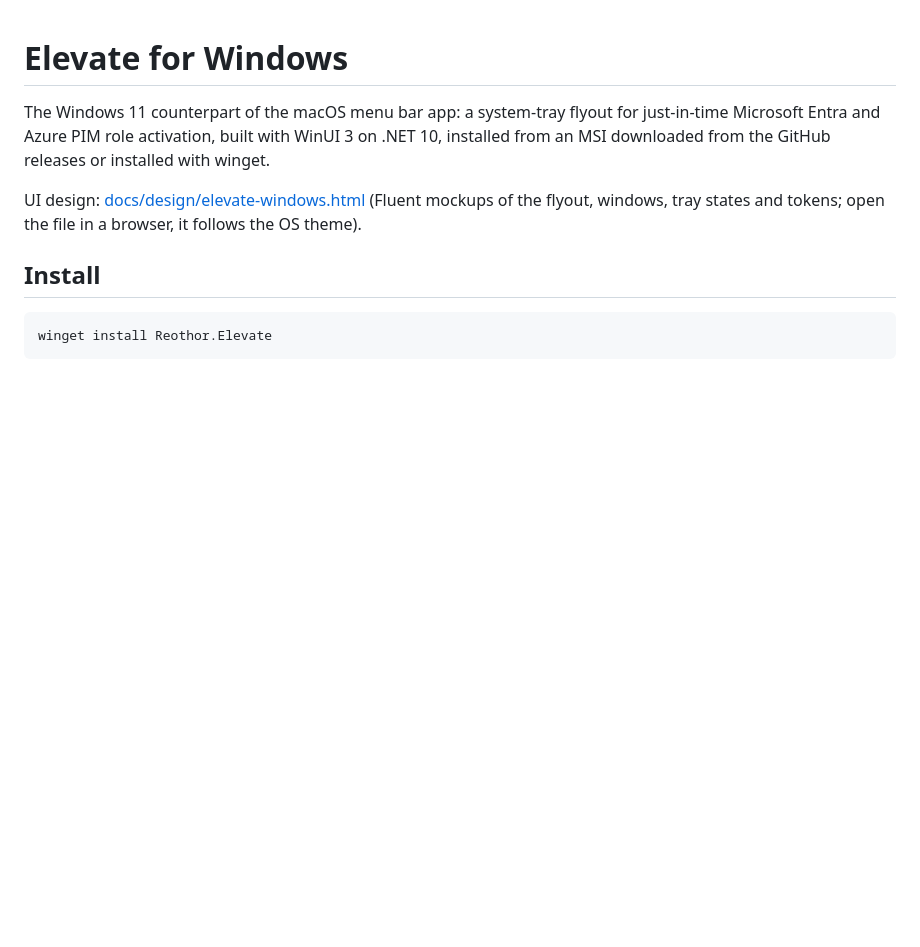
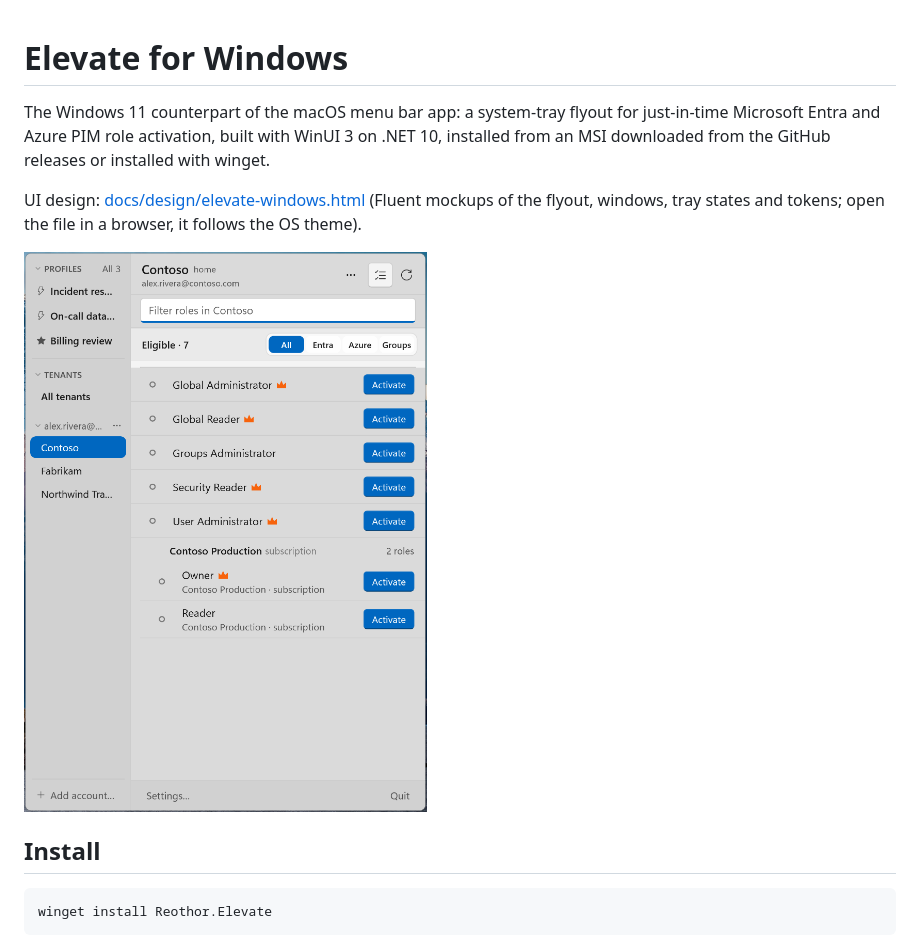
Before and after one commit to FrodeHus/elevate, a Markdown page: windows/README.md, the part around the change. Drawn GitHub-style; pictures changed too: docs/images/panel-windows.png; blank space fills up the shorter version.

Commit message:
Docs: retake the Windows panel screenshots

```diff
--- a/windows/README.md
+++ b/windows/README.md
@@ -6,6 +6,8 @@ MSI downloaded from the GitHub releases or installed with winget.
 
 UI design: [docs/design/elevate-windows.html](../docs/design/elevate-windows.html) (Fluent mockups of the
 flyout, windows, tray states and tokens; open the file in a browser, it follows the OS theme).
+
+![The Windows flyout on one tenant: pinned profiles and tenants in the sidebar, the Eligible bar with its All, Entra, Azure and Groups tabs, and privileged roles marked with a crown](../docs/images/panel-windows.png)
 
 ## Install
 
```
Also changed, not shown: docs/profiles-and-shortcuts.md (+4 -0 lines), docs/images/tutorials/windows-panel-profile.png (added), docs/images/tutorials/windows-profiles-row.png.
